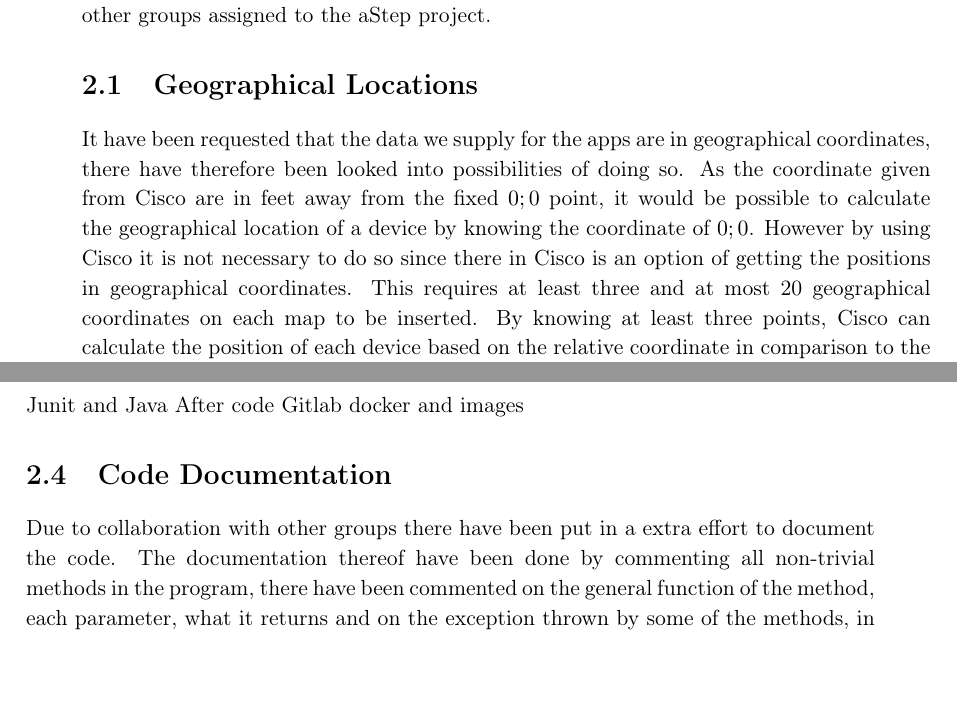
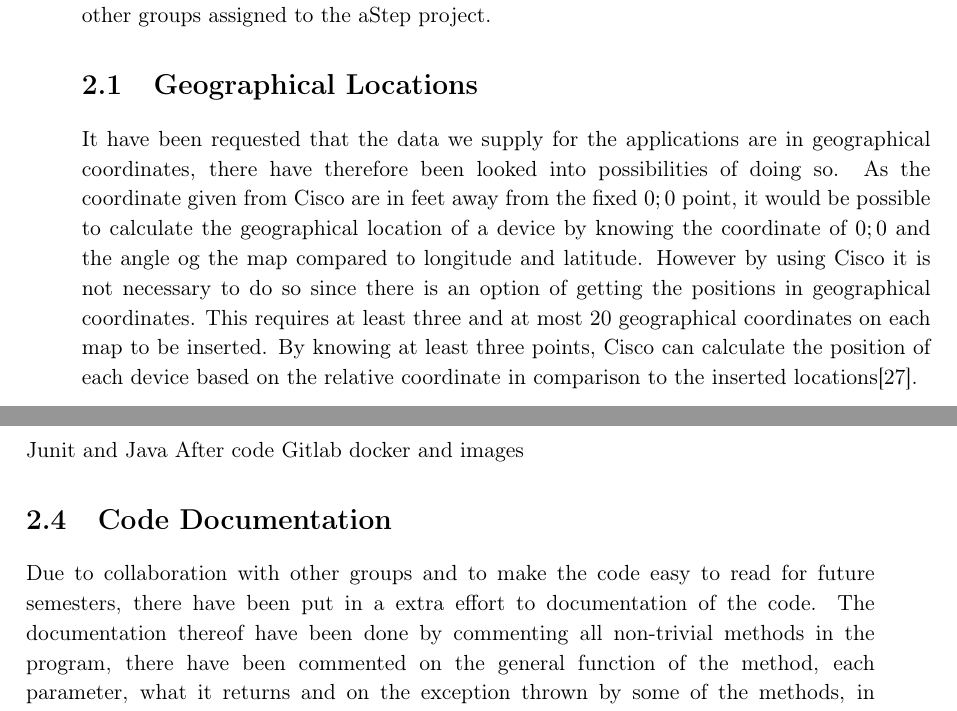
Before and after one commit to JacobNielsenn/sw608f16, a LaTeX thesis (rapport.tex, which reads 2sprint/code_documentation.tex, 2sprint/geo_locations.tex): two parts of pages 19 and 20 of 41, joined at a grey line, cut so that both start at the same text, the shorter picture padded with empty space. Compiled offline with pdfLaTeX.

Commit message:
a few corrections

```diff
--- a/2sprint/code_documentation.tex
+++ b/2sprint/code_documentation.tex
@@ -1,3 +1,3 @@
 \section{Code Documentation} \label{sec:code_documentation}
-Due to collaboration with other groups there have been put in a extra effort to document the code. The documentation thereof have been done by commenting all non-trivial methods in the program, there have been commented on the general function of the method, each parameter, what it returns and on the exception thrown by some of the methods, in addition there are links between some methods calling classes or other methods. When the commenting is complete we generate a Java-Doc and upload it to GitLab, for other members of the project to see. By having used links in the comments this grants us links in the generated Java-doc to get a more interactive documentation.
+Due to collaboration with other groups and to make the code easy to read for future semesters, there have been put in a extra effort to documentation of the code. The documentation thereof have been done by commenting all non-trivial methods in the program, there have been commented on the general function of the method, each parameter, what it returns and on the exception thrown by some of the methods, in addition there are links between some methods calling classes or other methods. When the commenting is complete we generate a Java-Doc and upload it to GitLab, for other members of the project to see. By having used links in the comments this grants us links in the generated Java-doc to get a more interactive documentation.
 \ofx{Should this be moved to collaboration or is it fine here?}
--- a/2sprint/geo_locations.tex
+++ b/2sprint/geo_locations.tex
@@ -1,7 +1,7 @@
 \section{Geographical Locations} \label{sec:geo_coordinates}
-It have been requested that the data we supply for the apps are in geographical coordinates, there have therefore been looked into possibilities of doing so.
-As the coordinate given from Cisco are in feet away from the fixed ${0;0}$ point, it would be possible to calculate the geographical location of a device by knowing the coordinate of ${0;0}$.
-However by using Cisco it is not necessary to do so since there in Cisco is an option of getting the positions in geographical coordinates. This requires at least three and at most 20 geographical coordinates on each map to be inserted. By knowing at least three points, Cisco can calculate the position of each device based on the relative coordinate in comparison to the inserted locations\cite{geo_cisco}.
+It have been requested that the data we supply for the applications are in geographical coordinates, there have therefore been looked into possibilities of doing so.
+As the coordinate given from Cisco are in feet away from the fixed ${0;0}$ point, it would be possible to calculate the geographical location of a device by knowing the coordinate of ${0;0}$ and the angle og the map compared to longitude and latitude.
+However by using Cisco it is not necessary to do so since there is an option of getting the positions in geographical coordinates. This requires at least three and at most 20 geographical coordinates on each map to be inserted. By knowing at least three points, Cisco can calculate the position of each device based on the relative coordinate in comparison to the inserted locations\cite{geo_cisco}.
 
 
 %http://www.cisco.com/c/en/us/td/docs/solutions/Enterprise/Borderless_Networks/Unified_Access/CMX/CMX_Prime.html#pgfId-1019702
```
